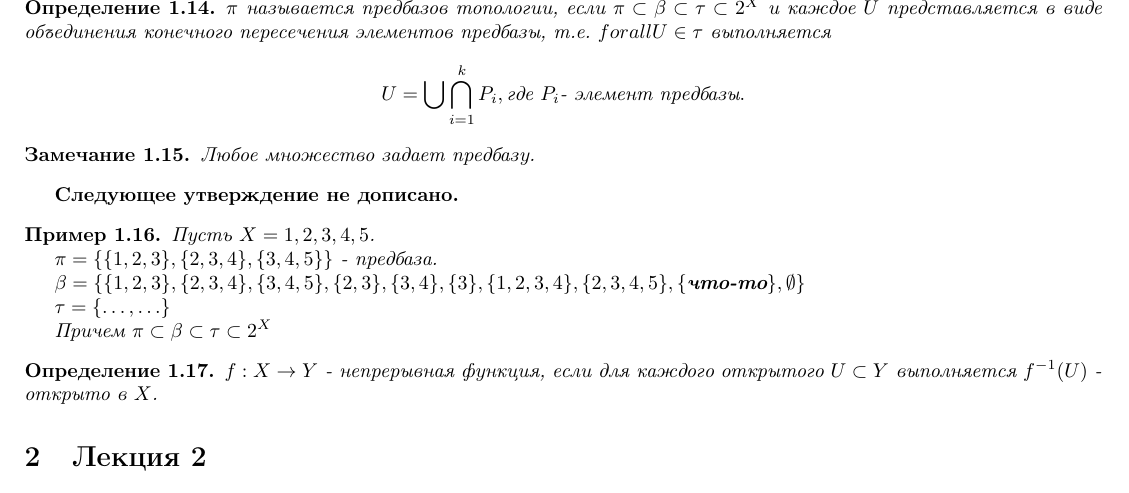
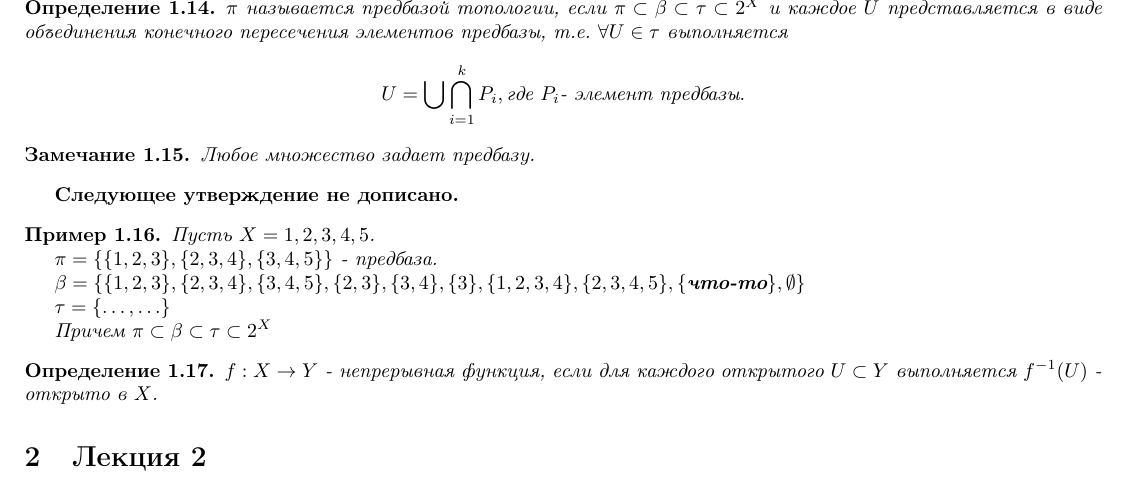
Before and after one commit to ikorenevd/introduction_to_topology, a LaTeX document (lectures.tex, which reads lectures/lecture01.tex): part of page 4 of 5, cut so that both start at the same text. Compiled offline with pdfLaTeX.

Commit message:
checkout commit

```diff
--- a/lectures/lecture01.tex
+++ b/lectures/lecture01.tex
@@ -95,7 +95,7 @@
 Можно еще уменьшить количество задаваемых элементов.
 
 \begin{definition}
-    $\pi$ называется предбазов топологии, если $\pi \subset \beta \subset \tau \subset 2^X$ и каждое $U$ представляется в виде объединения конечного пересечения элементов предбазы, т.е. $forall U \in \tau$ выполняется
+    $\pi$ называется предбазой топологии, если $\pi \subset \beta \subset \tau \subset 2^X$ и каждое $U$ представляется в виде объединения конечного пересечения элементов предбазы, т.е. $\forall U \in \tau$ выполняется
     \[
         U = \bigcup \bigcap_{i = 1}^k P_i, \text{где } P_i \text{- элемент предбазы}.
     \]
```
Also changed, not shown: lectures.pdf.
